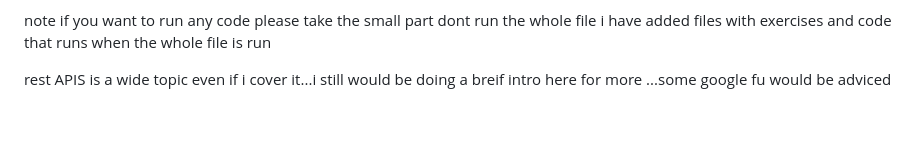
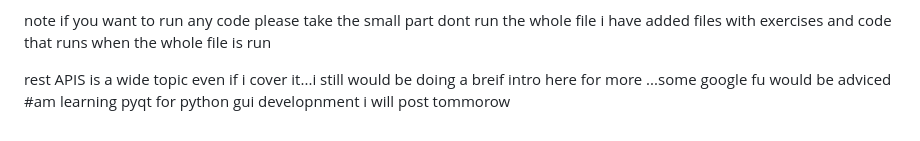
Before and after one commit to ghost237-sys/Python_30day_challenge, a Markdown page: readme.md, the part around the change. Rendered like a GitHub page.

```diff
--- a/readme.md
+++ b/readme.md
@@ -81,3 +81,4 @@ i have added files with exercises and code that runs when the whole file is run
 
 rest APIS is a wide topic even if i cover it...i still would be doing a breif  intro here
 for more ...some google fu would be adviced
+#am learning pyqt for python gui developnment i will post tommorow
```
